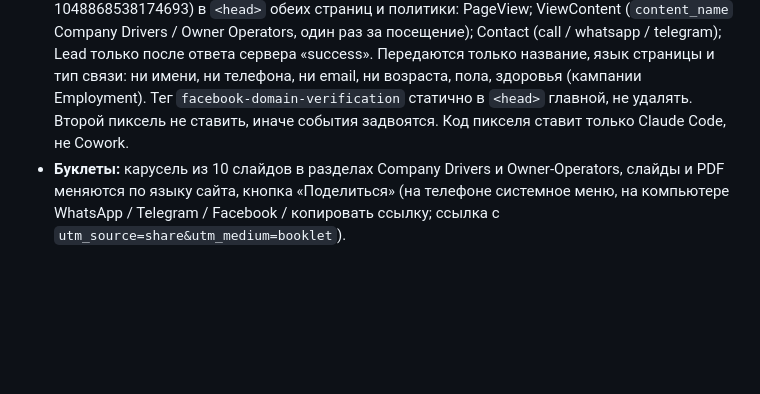
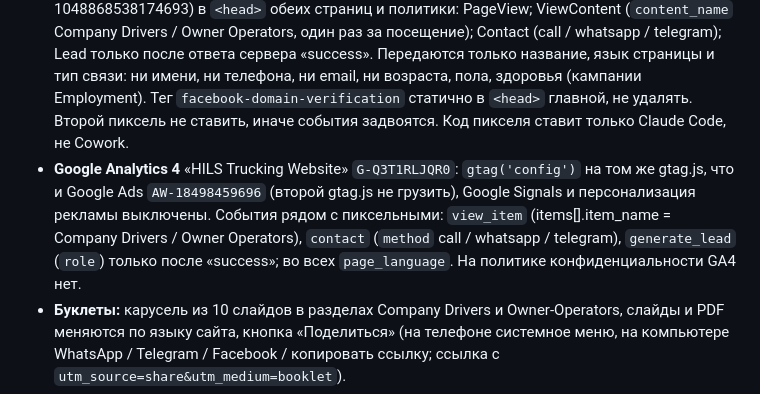
Before and after one commit to JohnH15/www.hilstrucking.com, a Markdown page: CLAUDE.md, the part around the change. Drawn GitHub-style; blank space fills up the shorter version.

Commit message:
CLAUDE.md: GA4 facts
Co-Authored-By: Claude Opus 5.5 <noreply@anthropic.com>

```diff
--- a/CLAUDE.md
+++ b/CLAUDE.md
@@ -92,6 +92,10 @@ CDL-A Company Drivers и Owner-Operators. Владелец: Ivan Horevoi. Общ
   Lead только после ответа сервера «success». Передаются только название, язык страницы и тип связи: ни имени, ни телефона, ни email,
   ни возраста, пола, здоровья (кампании Employment). Тег `facebook-domain-verification` статично в `<head>` главной, не удалять.
   Второй пиксель не ставить, иначе события задвоятся. Код пикселя ставит только Claude Code, не Cowork.
+- **Google Analytics 4** «HILS Trucking Website» `G-Q3T1RLJQR0`: `gtag('config')` на том же gtag.js, что и Google Ads `AW-18498459696`
+  (второй gtag.js не грузить), Google Signals и персонализация рекламы выключены. События рядом с пиксельными: `view_item`
+  (items[].item_name = Company Drivers / Owner Operators), `contact` (`method` call / whatsapp / telegram), `generate_lead` (`role`)
+  только после «success»; во всех `page_language`. На политике конфиденциальности GA4 нет.
 - **Буклеты:** карусель из 10 слайдов в разделах Company Drivers и Owner-Operators, слайды и PDF меняются по языку сайта, кнопка «Поделиться»
   (на телефоне системное меню, на компьютере WhatsApp / Telegram / Facebook / копировать ссылку; ссылка с `utm_source=share&utm_medium=booklet`).
 - **Прочее:** калькулятор оплаты Company Driver (max(32%, $2,500)), карта Google на языке сайта (`hl=`), кнопки WhatsApp с готовым текстом
```
